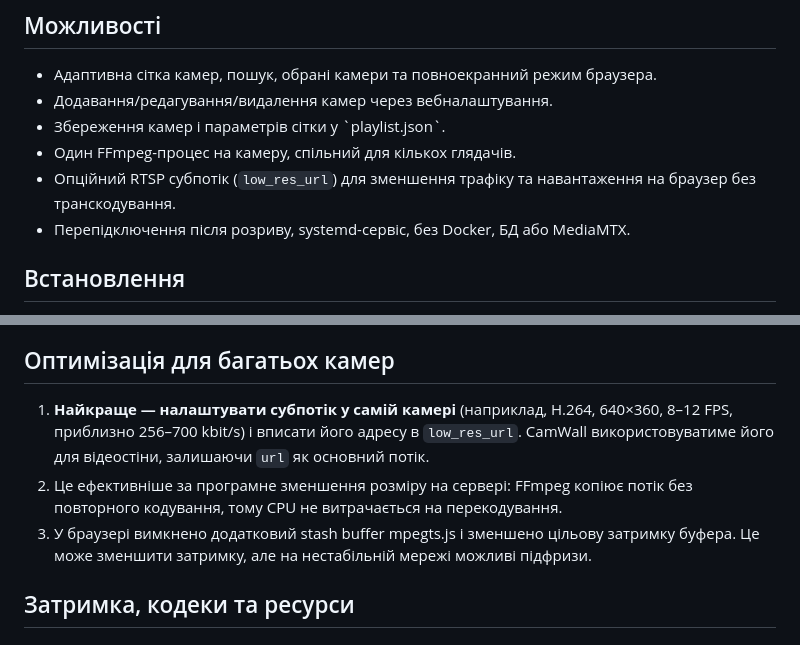
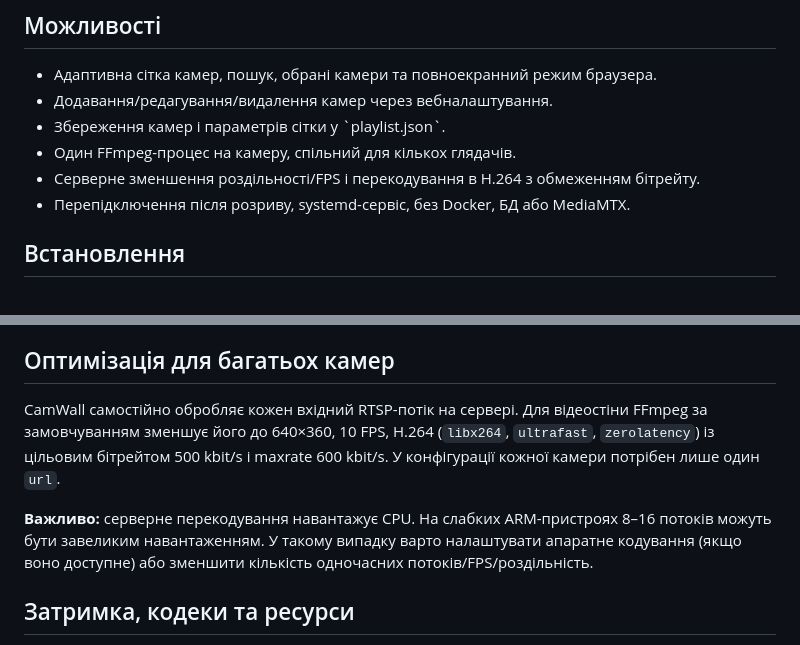
Before and after one commit to ZoNier/camwall, a Markdown page: README.md, 2 parts joined by grey strips. Rendered like a GitHub page.

Commit message:
Document server-side downscaling and transcoding

```diff
--- a/README.md
+++ b/README.md
@@ -8,7 +8,7 @@
 - Додавання/редагування/видалення камер через вебналаштування.
 - Збереження камер і параметрів сітки у \`playlist.json\`.
 - Один FFmpeg-процес на камеру, спільний для кількох глядачів.
-- Опційний RTSP субпотік (`low_res_url`) для зменшення трафіку та навантаження на браузер без транскодування.
+- Серверне зменшення роздільності/FPS і перекодування в H.264 з обмеженням бітрейту.
 - Перепідключення після розриву, systemd-сервіс, без Docker, БД або MediaMTX.
 
 ## Встановлення
@@ -68,9 +68,9 @@ uvicorn app:app --host 0.0.0.0 --port 8080
 
 ## Оптимізація для багатьох камер
 
-1. **Найкраще — налаштувати субпотік у самій камері** (наприклад, H.264, 640×360, 8–12 FPS, приблизно 256–700 kbit/s) і вписати його адресу в `low_res_url`. CamWall використовуватиме його для відеостіни, залишаючи `url` як основний потік.
-2. Це ефективніше за програмне зменшення розміру на сервері: FFmpeg копіює потік без повторного кодування, тому CPU не витрачається на перекодування.
-3. У браузері вимкнено додатковий stash buffer mpegts.js і зменшено цільову затримку буфера. Це може зменшити затримку, але на нестабільній мережі можливі підфризи.
+CamWall самостійно обробляє кожен вхідний RTSP-потік на сервері. Для відеостіни FFmpeg за замовчуванням зменшує його до 640×360, 10 FPS, H.264 (`libx264`, `ultrafast`, `zerolatency`) із цільовим бітрейтом 500 kbit/s і maxrate 600 kbit/s. У конфігурації кожної камери потрібен лише один `url`.
+
+**Важливо:** серверне перекодування навантажує CPU. На слабких ARM-пристроях 8–16 потоків можуть бути завеликим навантаженням. У такому випадку варто налаштувати апаратне кодування (якщо воно доступне) або зменшити кількість одночасних потоків/FPS/роздільність.
 
 ## Затримка, кодеки та ресурси
 
```
